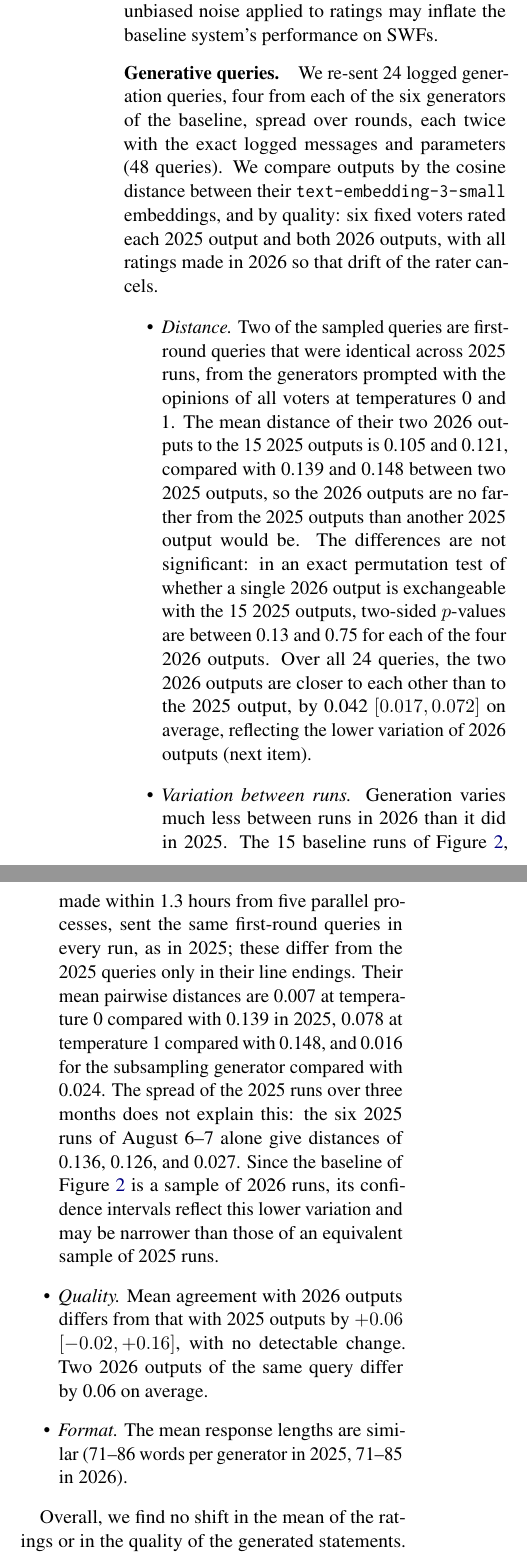
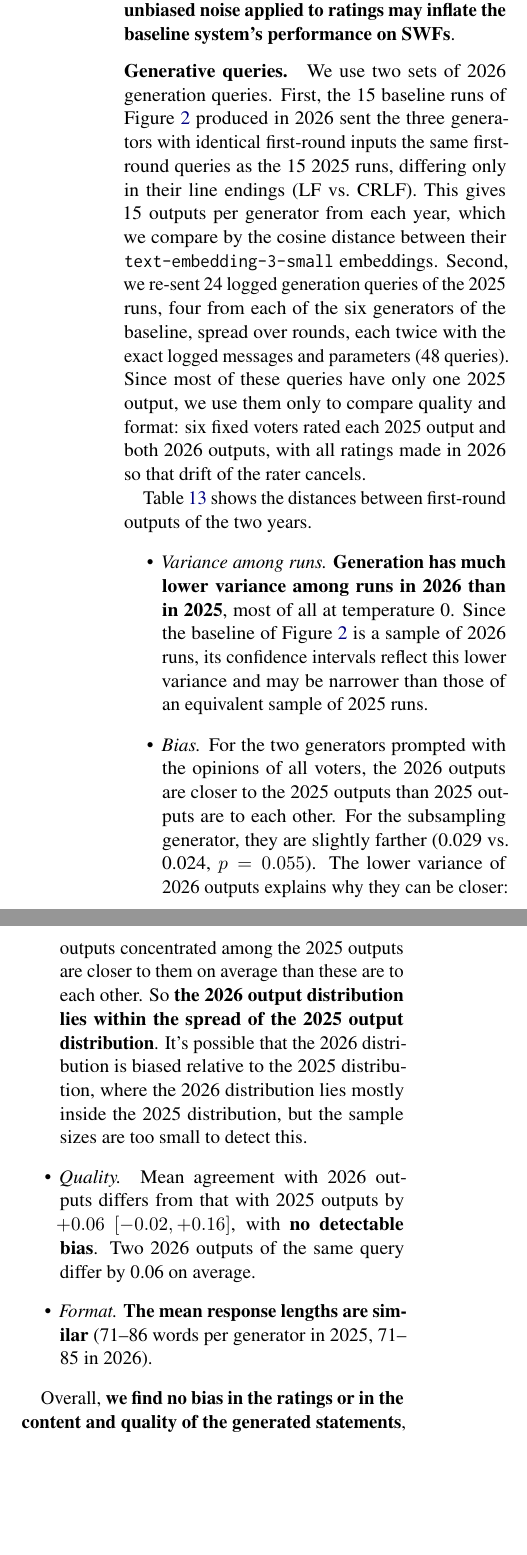
Before and after one commit to aaron-sandoval/generative_social_choice, a LaTeX paper (paper/paper.tex): two parts of the columns of page 21 of 21 before the commit and two parts of the columns of page 21 of 22 after it, joined at a grey line, cut so that both start at the same text, the shorter picture padded with empty space. Compiled offline with pdfLaTeX.

Commit message:
Wip: model drift appendix. Pre-CRLF/LF analysis

```diff
--- a/paper/paper.tex
+++ b/paper/paper.tex
@@ -1194,3 +1221,11 @@ None of the three query types shows a detectable bias.
+Statements whose ratings are high due to noise are more likely to be selected, so \textbf{even unbiased noise applied to ratings may inflate the baseline system's performance on SWFs}.
+
+\paragraph{Generative queries.}
+We use two sets of 2026 generation queries.
+First, the 15 baseline runs of \Cref{fig:swf-main} produced in 2026 sent the three generators with identical first-round inputs the same first-round queries as the 15 2025 runs, differing only in their line endings (LF vs.\ CRLF).
+This gives 15 outputs per generator from each year, which we compare by the cosine distance between their \texttt{text-embedding-3-small} embeddings.
+Second, we re-sent 24 logged generation queries of the 2025 runs, four from each of the six generators of the baseline, spread over rounds, each twice with the exact logged messages and parameters (48 queries).
+Since most of these queries have only one 2025 output, we use them only to compare quality and format: six fixed voters rated each 2025 output and both 2026 outputs, with all ratings made in 2026 so that drift of the rater cancels.
 
 \begin{table*}[t]
 \centering
@@ -1208,2 +1244,3 @@ Nearest-neighbor search & 152 & \(+0.031\) \([-0.019, +0.084]\) \\
+\label{tab:model-drift-generation}
 \end{table*}
 
@@ -1221,16 +1247,22 @@ The baseline selects statements and assigns voters using the same ratings that i
-Statements whose ratings are high due to noise are more likely to be selected, so even unbiased noise applied to ratings may inflate the baseline system's performance on SWFs.
-
-\paragraph{Generative queries.}
-We re-sent 24 logged generation queries, four from each of the six generators of the baseline, spread over rounds, each twice with the exact logged messages and parameters (48 queries).
-We compare outputs by the cosine distance between their \texttt{text-embedding-3-small} embeddings, and by quality: six fixed voters rated each 2025 output and both 2026 outputs, with all ratings made in 2026 so that drift of the rater cancels.
+\Cref{tab:model-drift-generation} shows the distances between first-round outputs of the two years.
 \begin{itemize}
-    \item \emph{Distance.} Two of the sampled queries are first-round queries that were identical across 2025 runs, from the generators prompted with the opinions of all voters at temperatures 0 and 1. The mean distance of their two 2026 outputs to the 15 2025 outputs is 0.105 and 0.121, compared with 0.139 and 0.148 between two 2025 outputs, so the 2026 outputs are no farther from the 2025 outputs than another 2025 output would be. The differences are not significant: in an exact permutation test of whether a single 2026 output is exchangeable with the 15 2025 outputs, two-sided \(p\)-values are between 0.13 and 0.75 for each of the four 2026 outputs. Over all 24 queries, the two 2026 outputs are closer to each other than to the 2025 output, by 0.042 \([0.017, 0.072]\) on average, reflecting the lower variation of 2026 outputs (next item).
-    \item \emph{Variation between runs.} Generation varies much less between runs in 2026 than it did in 2025. The 15 baseline runs of \Cref{fig:swf-main}, made within 1.3 hours from five parallel processes, sent the same first-round queries in every run, as in 2025; these differ from the 2025 queries only in their line endings. Their mean pairwise distances are 0.007 at temperature 0 compared with 0.139 in 2025, 0.078 at temperature 1 compared with 0.148, and 0.016 for the subsampling generator compared with 0.024. The spread of the 2025 runs over three months does not explain this: the six 2025 runs of August 6--7 alone give distances of 0.136, 0.126, and 0.027. Since the baseline of \Cref{fig:swf-main} is a sample of 2026 runs, its confidence intervals reflect this lower variation and may be narrower than those of an equivalent sample of 2025 runs.
-    \item \emph{Quality.} Mean agreement with 2026 outputs differs from that with 2025 outputs by \(+0.06\) \([-0.02, +0.16]\), with no detectable change. Two 2026 outputs of the same query differ by 0.06 on average.
-    \item \emph{Format.} The mean response lengths are similar (71--86 words per generator in 2025, 71--85 in 2026).
+    \item \emph{Variance among runs.}
+    \textbf{Generation has much lower variance among runs in 2026 than in 2025}, most of all at temperature 0.
+    Since the baseline of \Cref{fig:swf-main} is a sample of 2026 runs, its confidence intervals reflect this lower variance and may be narrower than those of an equivalent sample of 2025 runs.
+    \item \emph{Bias.}
+    For the two generators prompted with the opinions of all voters, the 2026 outputs are closer to the 2025 outputs than 2025 outputs are to each other.
+    For the subsampling generator, they are slightly farther (0.029 vs.\ 0.024, \(p = 0.055\)).
+    The lower variance of 2026 outputs explains why they can be closer: outputs concentrated among the 2025 outputs are closer to them on average than these are to each other.
+    So \textbf{the 2026 output distribution lies within the spread of the 2025 output distribution}.
+    It's possible that the 2026 distribution is biased relative to the 2025 distribution, where the 2026 distribution lies mostly inside the 2025 distribution, but the sample sizes are too small to detect this.
+    \item \emph{Quality.}
+    Mean agreement with 2026 outputs differs from that with 2025 outputs by \(+0.06\) \([-0.02, +0.16]\), with \textbf{no detectable bias}.
+    Two 2026 outputs of the same query differ by 0.06 on average.
+    \item \emph{Format.}
+    \textbf{The mean response lengths are similar} (71--86 words per generator in 2025, 71--85 in 2026).
 \end{itemize}
 
-Overall, we find no shift in the mean of the ratings or in the quality of the generated statements.
-Generation varies markedly less between runs in 2026 than in 2025, and the 2025 references are too limited to tell whether the variance of the ratings changed.
+Overall, \textbf{we find no bias in the ratings or in the content and quality of the generated statements}, apart from a possible small bias in the content of the subsampling generator's statements.
+\textbf{Nearest-neighbor searches have higher variance in 2026, and generation has markedly lower variance among runs}; the 2025 reference is too limited to tell whether the variance of ratings of candidate statements changed.
 
 \end{document}
```
Also changed, not shown: paper/paper.tex (63 more changed lines).
